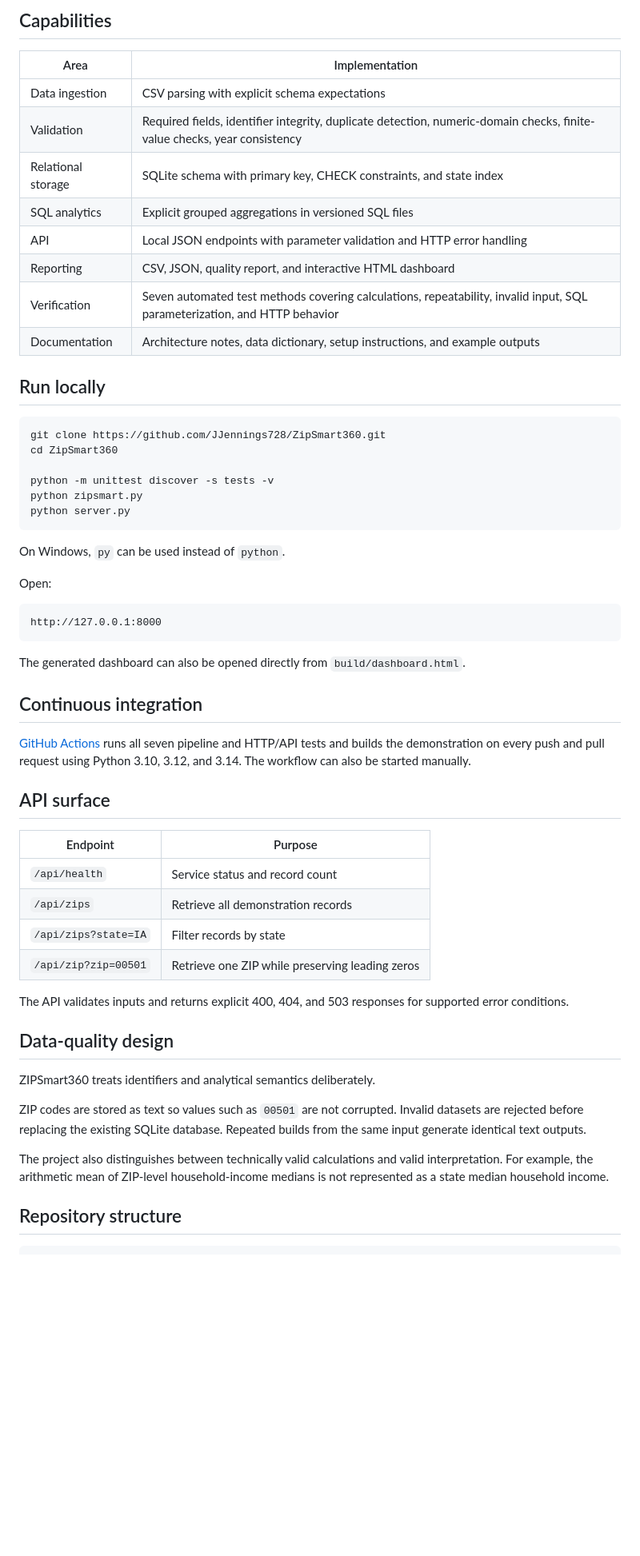
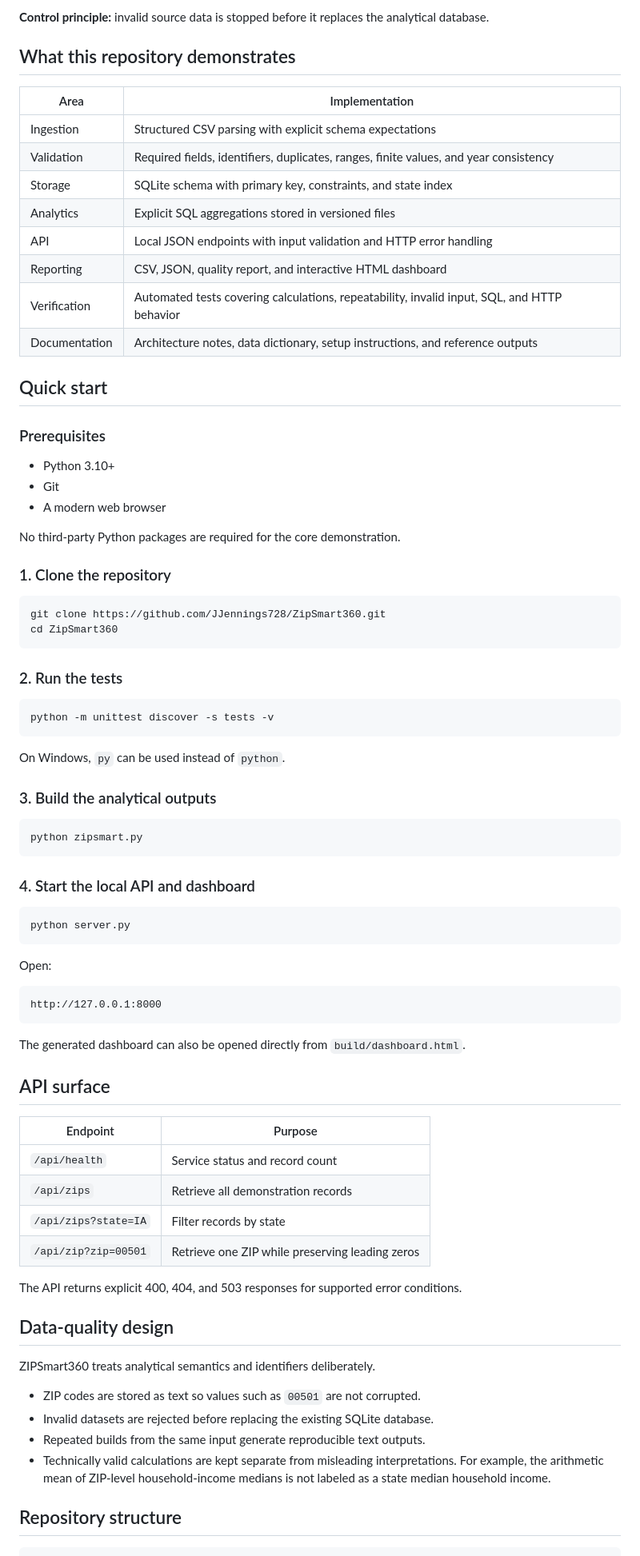
Before and after one commit to JJennings728/ZipSmart360, a Markdown page: README.md, the part around one of its changes. Shown at 80% size. Drawn GitHub-style; blank space fills up the shorter version.

Commit message:
Improve README structure, setup, and architecture documentation

````diff
--- a/README.md
+++ b/README.md
@@ -18,29 +34,55 @@ The implementation is intentionally lightweight and reproducible. It uses Python
 
-## Capabilities
+**Control principle:** invalid source data is stopped before it replaces the analytical database.
+
+## What this repository demonstrates
 
 | Area | Implementation |
 | --- | --- |
-| Data ingestion | CSV parsing with explicit schema expectations |
-| Validation | Required fields, identifier integrity, duplicate detection, numeric-domain checks, finite-value checks, year consistency |
-| Relational storage | SQLite schema with primary key, CHECK constraints, and state index |
-| SQL analytics | Explicit grouped aggregations in versioned SQL files |
-| API | Local JSON endpoints with parameter validation and HTTP error handling |
+| Ingestion | Structured CSV parsing with explicit schema expectations |
+| Validation | Required fields, identifiers, duplicates, ranges, finite values, and year consistency |
+| Storage | SQLite schema with primary key, constraints, and state index |
+| Analytics | Explicit SQL aggregations stored in versioned files |
+| API | Local JSON endpoints with input validation and HTTP error handling |
 | Reporting | CSV, JSON, quality report, and interactive HTML dashboard |
-| Verification | Seven automated test methods covering calculations, repeatability, invalid input, SQL parameterization, and HTTP behavior |
-| Documentation | Architecture notes, data dictionary, setup instructions, and example outputs |
+| Verification | Automated tests covering calculations, repeatability, invalid input, SQL, and HTTP behavior |
+| Documentation | Architecture notes, data dictionary, setup instructions, and reference outputs |
 
-## Run locally
+## Quick start
+
+### Prerequisites
+
+- Python 3.10+
+- Git
+- A modern web browser
+
+No third-party Python packages are required for the core demonstration.
+
+### 1. Clone the repository
 
 ```bash
 git clone https://github.com/JJennings728/ZipSmart360.git
 cd ZipSmart360
+```
 
+### 2. Run the tests
+
+```bash
 python -m unittest discover -s tests -v
-python zipsmart.py
-python server.py
 ```
 
 On Windows, `py` can be used instead of `python`.
+
+### 3. Build the analytical outputs
+
+```bash
+python zipsmart.py
+```
+
+### 4. Start the local API and dashboard
+
+```bash
+python server.py
+```
 
 Open:
 
@@ -49,10 +91,6 @@ http://127.0.0.1:8000
 ```
 
 The generated dashboard can also be opened directly from `build/dashboard.html`.
-
-## Continuous integration
-
-[GitHub Actions](https://github.com/JJennings728/ZipSmart360/actions/workflows/tests.yml) runs all seven pipeline and HTTP/API tests and builds the demonstration on every push and pull request using Python 3.10, 3.12, and 3.14. The workflow can also be started manually.
 
 ## API surface
 
@@ -63,15 +101,16 @@ The generated dashboard can also be opened directly from `build/dashboard.html`.
 | `/api/zips?state=IA` | Filter records by state |
 | `/api/zip?zip=00501` | Retrieve one ZIP while preserving leading zeros |
 
-The API validates inputs and returns explicit 400, 404, and 503 responses for supported error conditions.
+The API returns explicit 400, 404, and 503 responses for supported error conditions.
 
 ## Data-quality design
 
-ZIPSmart360 treats identifiers and analytical semantics deliberately.
+ZIPSmart360 treats analytical semantics and identifiers deliberately.
 
-ZIP codes are stored as text so values such as `00501` are not corrupted. Invalid datasets are rejected before replacing the existing SQLite database. Repeated builds from the same input generate identical text outputs.
-
-The project also distinguishes between technically valid calculations and valid interpretation. For example, the arithmetic mean of ZIP-level household-income medians is not represented as a state median household income.
+- ZIP codes are stored as text so values such as `00501` are not corrupted.
+- Invalid datasets are rejected before replacing the existing SQLite database.
+- Repeated builds from the same input generate reproducible text outputs.
+- Technically valid calculations are kept separate from misleading interpretations. For example, the arithmetic mean of ZIP-level household-income medians is not labeled as a state median household income.
 
 ## Repository structure
 
````
Also changed, not shown: other parts of README.md (+41 -16 lines).
